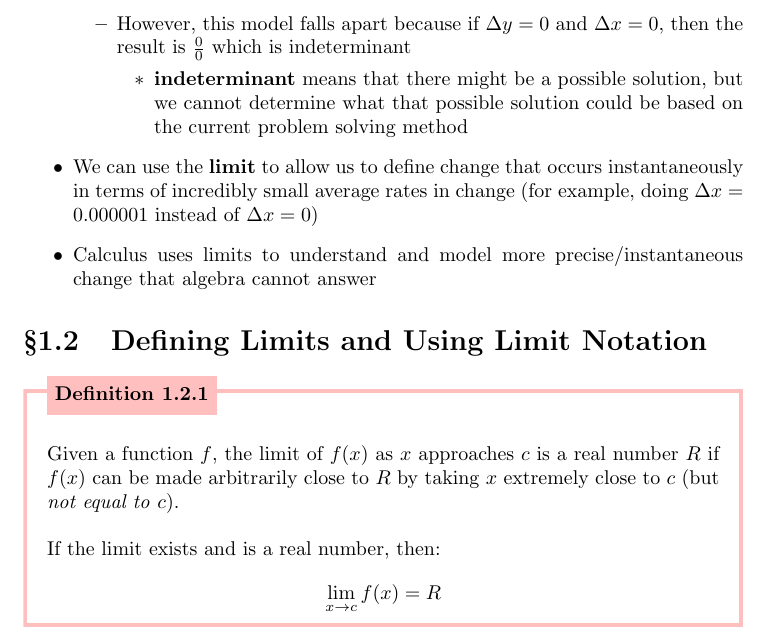
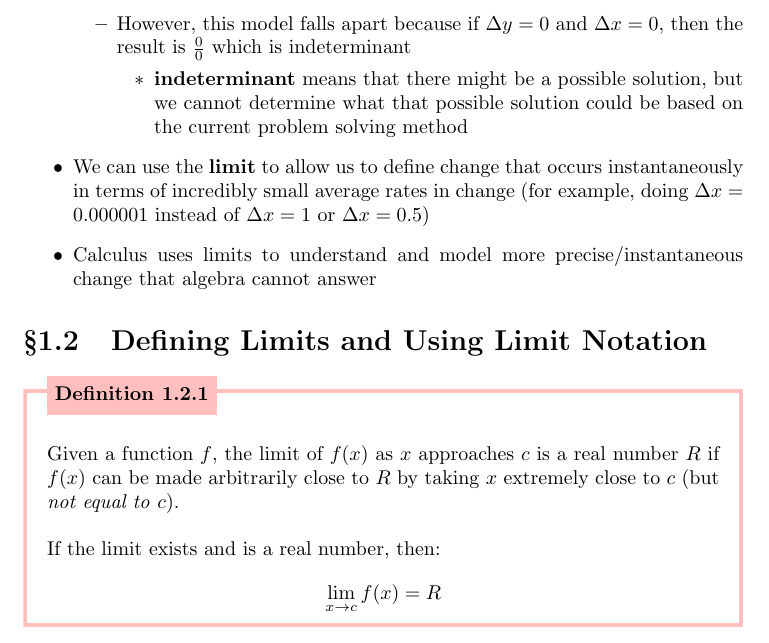
Before and after one commit to TrevorBushnell/STEM-Notes, a LaTeX document (AP Calculus/ap-calculus-latex/APCalculusNotes.tex): part of page 3 of 5, cut so that both start at the same text. Compiled offline with pdfLaTeX.

Commit message:
pointless commit but I mad changes so I gotta

```diff
--- a/AP Calculus/ap-calculus-latex/APCalculusNotes.tex
+++ b/AP Calculus/ap-calculus-latex/APCalculusNotes.tex
@@ -82,7 +82,7 @@
 		\end{itemize}
 	\end{itemize}
 
-	\item We can use the \textbf{limit} to allow us to define change that occurs instantaneously in terms of incredibly small average rates in change (for example, doing $\Delta x = 0.000001$ instead of $\Delta x = 0$)
+	\item We can use the \textbf{limit} to allow us to define change that occurs instantaneously in terms of incredibly small average rates in change (for example, doing $\Delta x = 0.000001$ instead of $\Delta x = 1$ or $\Delta x = 0.5$)
 	\item Calculus uses limits to understand and model more precise/instantaneous change that algebra cannot answer
 \end{itemize}
 
```
Also changed, not shown: AP Calculus/ap-calculus-latex/APCalculusNotes.pdf, 3 other files.
